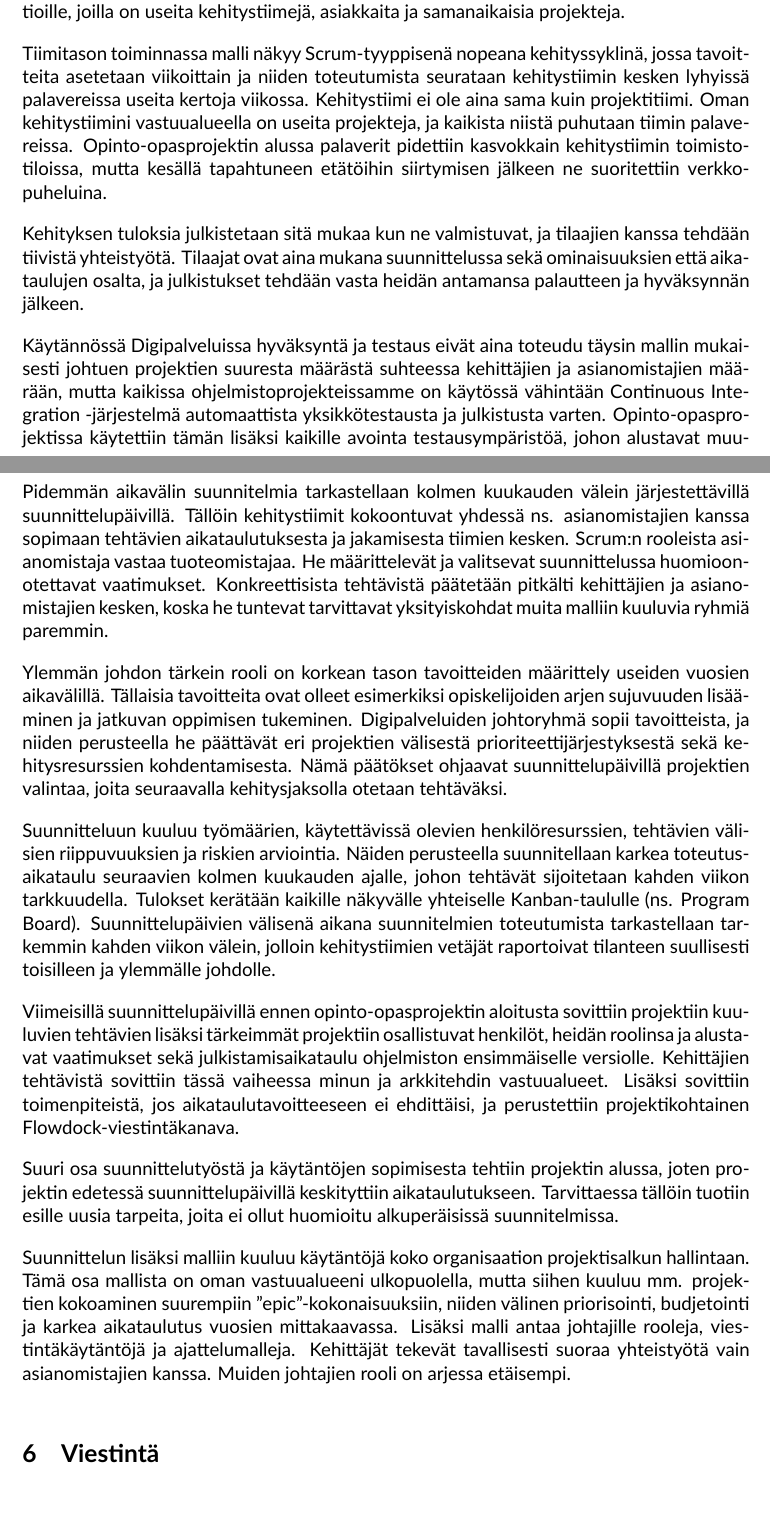
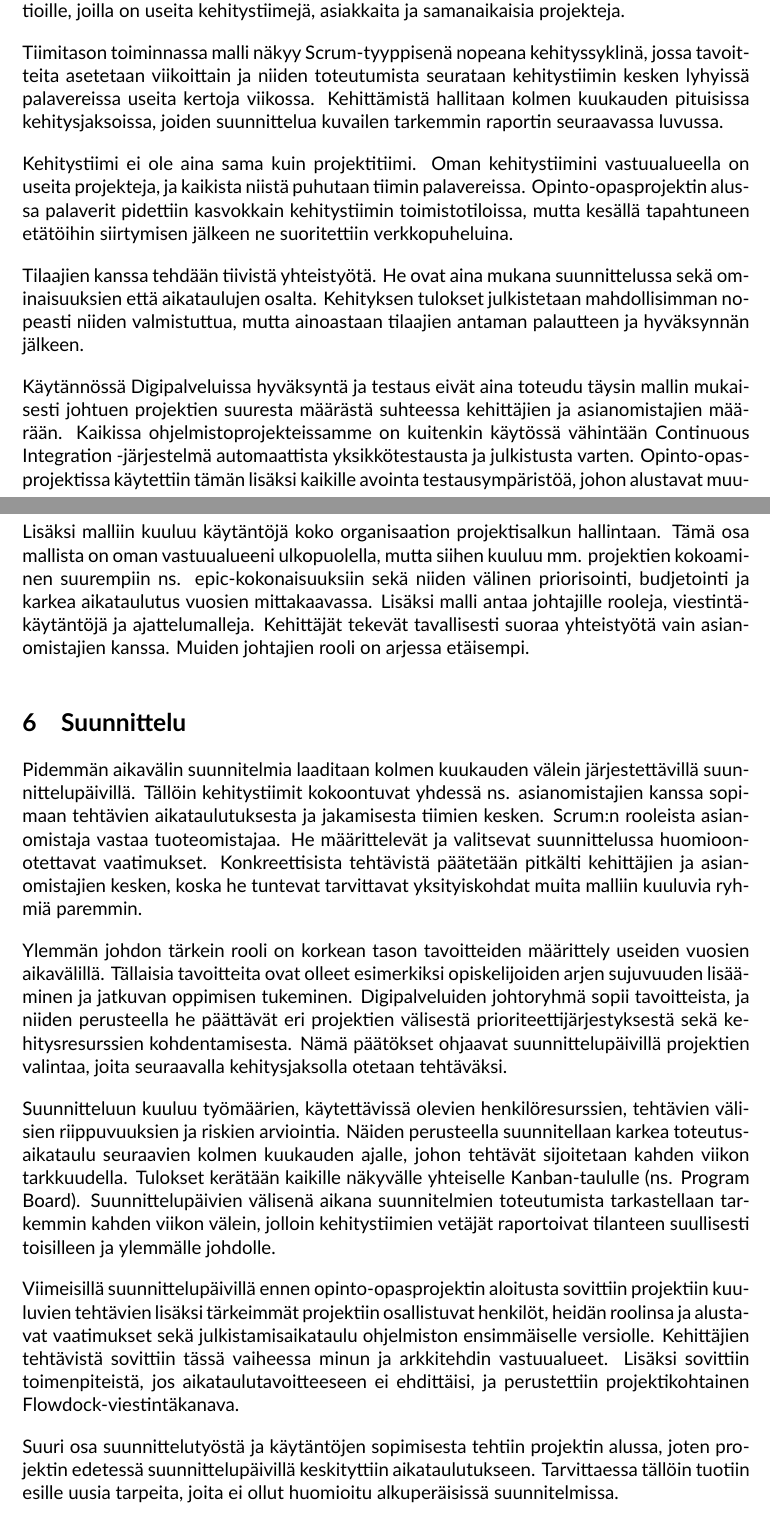
Before and after one commit to m0lentum/schoolwork, a LaTeX document (ties405/report.tex): two parts of pages 2 and 3 of 5, joined at a grey line, cut so that both start at the same text. Compiled offline with XeLaTeX.

Commit message:
ties405 report: Final edits from feedback

```diff
--- a/ties405/report.tex
+++ b/ties405/report.tex
@@ -4,6 +4,8 @@
 \usepackage[a4paper, margin=3cm]{geometry}
 \setlength{\parindent}{0pt}
 \setlength{\parskip}{1em}
+\usepackage{titlesec}
+\titlespacing\section{0pt}{16pt plus 4pt minus 2pt}{2pt plus 2pt minus 2pt}
 \usepackage{fontspec}
 \setmainfont{Lato}
 
@@ -139,32 +141,45 @@ asiakkaita ja samanaikaisia projekteja.
 Tiimitason toiminnassa malli näkyy Scrum-tyyppisenä nopeana kehityssyklinä,
 jossa tavoitteita ase\-tetaan viikoittain ja niiden toteutumista seurataan
 kehitystiimin kesken lyhyissä palavereissa useita kertoja viikossa.
+Kehittämistä hallitaan kolmen kuukauden pituisissa kehi\-tysjaksoissa, joiden
+suunnittelua kuvailen tarkemmin raportin seuraavassa luvussa.
+
 Kehitystiimi ei ole aina sama kuin projektitiimi. Oman kehitystiimini
 vastuualueella on useita projekteja, ja kaikista niistä puhutaan tiimin
-palave\-reis\-sa. Opinto-opasprojektin alussa palaverit pidettiin kasvokkain kehitystiimin
-toimisto\-tiloissa, mutta kesällä tapahtuneen etätöihin siirtymisen jälkeen ne
+palave\-reis\-sa. Opinto-opasprojektin alus\-sa palaverit pidettiin kasvokkain kehitystiimin
+toimisto\-tiloissa, mutta kesällä tapahtuneen etä\-töihin siirtymisen jälkeen ne
 suoritettiin verkko\-puheluina.
 
-Kehityksen tuloksia julkistetaan sitä mukaa kun ne valmistuvat, ja
-tilaajien kanssa tehdään tiivistä yhteis\-työtä. Tilaajat ovat aina mukana
-suunnittelussa sekä ominaisuuksien että aika\-tau\-lujen osalta, ja julkistukset
-tehdään vasta heidän antamansa palautteen ja hyväksynnän jälkeen.
+Tilaajien kanssa tehdään tiivistä yhteis\-työtä. He ovat aina mukana
+suunnittelussa sekä ominaisuuksien että aika\-tau\-lujen osalta.
+Kehityksen tulokset julkistetaan mahdollisimman nopeasti niiden valmistuttua,
+mutta ainoastaan tilaajien antaman palautteen ja hyväksynnän jälkeen.
 
 Käytännössä Digipalveluissa hyväksyntä ja testaus eivät aina toteudu täysin
 mallin mukai\-sesti johtuen projektien suuresta määrästä suhteessa kehittäjien ja
-asianomistajien mää\-rään, mutta kaikissa ohjel\-mistoprojekteissamme on käytössä
+asianomistajien mää\-rään. Kaikissa ohjel\-mistoprojekteissamme on kuitenkin käytössä
 vähintään Continuous Integration -järjestelmä automaattista yksikkö\-testausta
 ja julkistusta varten. Opinto-opas\-pro\-jek\-tissa käytettiin tämän lisäksi kaikille
 avointa testausympäristöä, johon alustavat muutokset vie\-tiin tilaajien
 arvioitavaksi ennen julkistamista sivuston tuotantoversioon.
 
-Pidemmän aikavälin suunnitelmia tarkastellaan kolmen kuukauden välein
-järjestettävillä suunnit\-te\-lu\-päivillä. Tällöin kehitystiimit kokoontuvat
+Lisäksi malliin kuuluu käytäntöjä koko organisaation projektisalkun hallintaan.
+Tämä osa mallista on oman vastuualueeni ulkopuolella, mutta siihen kuuluu mm.
+projektien kokoaminen suurempiin ns. epic-kokonaisuuksiin sekä niiden välinen
+priorisointi, budjetointi ja karkea aikataulutus vuosien mittakaavassa. Lisäksi
+malli antaa johtajille rooleja, vies\-tintä\-käy\-täntöjä ja ajattelumalleja.
+Kehittäjät tekevät tavallisesti suoraa yhteistyötä vain asian\-omistajien kanssa.
+Muiden johtajien rooli on arjessa etäisempi.
+
+\section{Suunnittelu}
+
+Pidemmän aikavälin suunnitelmia laaditaan kolmen kuukauden välein
+järjestettävillä suun\-nit\-te\-lu\-päivillä. Tällöin kehitystiimit kokoontuvat
 yhdessä ns. asianomistajien kanssa sopimaan tehtävien aikataulutuksesta ja
 jakamisesta tiimien kesken. Scrum:n rooleista asi\-an\-omistaja vastaa
 tuoteomistajaa. He määrittelevät ja valitsevat suunnittelussa huomioon\-otettavat
 vaatimukset. Konkreettisista tehtävis\-tä päätetään pit\-käl\-ti
-kehittäjien ja asiano\-mistajien kes\-ken, koska he tuntevat tarvittavat
+kehittäjien ja asian\-omistajien kes\-ken, koska he tuntevat tarvittavat
 yksityis\-koh\-dat muita malliin kuuluvia ryhmiä paremmin.
 
 Ylemmän johdon tärkein rooli on korkean tason tavoitteiden määrittely useiden
@@ -198,14 +213,6 @@ projektin edetessä suunnittelupäivillä keskityttiin aikataulutukseen.
 Tarvittaessa tällöin tuotiin esille uusia tarpeita, joita ei ollut huomioitu
 alkuperäisissä suun\-nitelmissa.
 
-Suunnittelun lisäksi malliin kuuluu käytäntöjä koko organisaation projektisalkun hallintaan.
-Tämä osa mallista on oman vastuualueeni ulkopuolella, mutta siihen kuuluu mm.
-projektien kokoaminen suurempiin ''epic''-kokonaisuuksiin, niiden välinen
-priorisointi, budjetointi ja karkea aikataulutus vuosien mittakaavassa. Lisäksi
-malli antaa johtajille rooleja, vies\-tintäkäytäntöjä ja ajattelumalleja.
-Kehittäjät tekevät tavallisesti suoraa yhteistyötä vain asianomistajien kanssa.
-Muiden johtajien rooli on arjessa etäisempi.
-
 \section{Viestintä}
 
 Projektiin kuuluva päivittäinen viestintä tapahtui pääasiassa
```
Also changed, not shown: template.tex (+2 -0 lines), ties405/report.tex (22 more changed lines).
